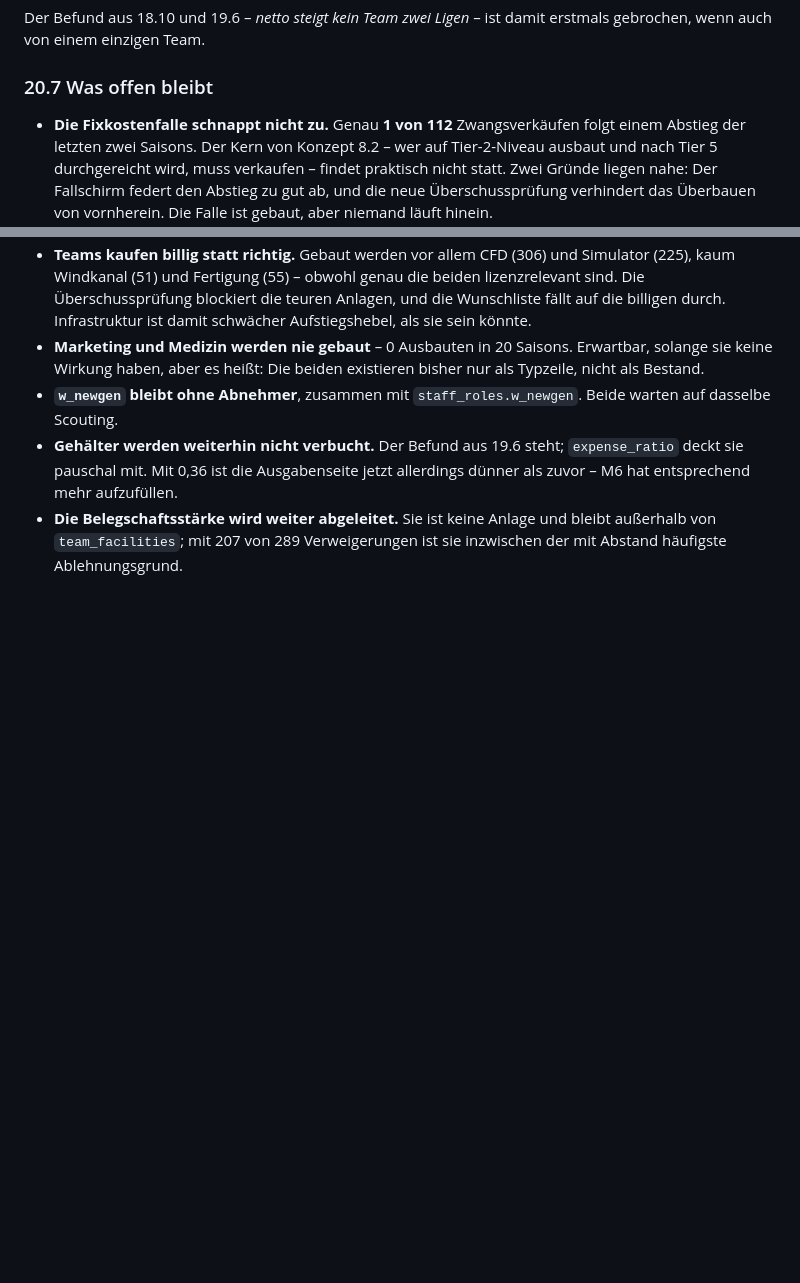
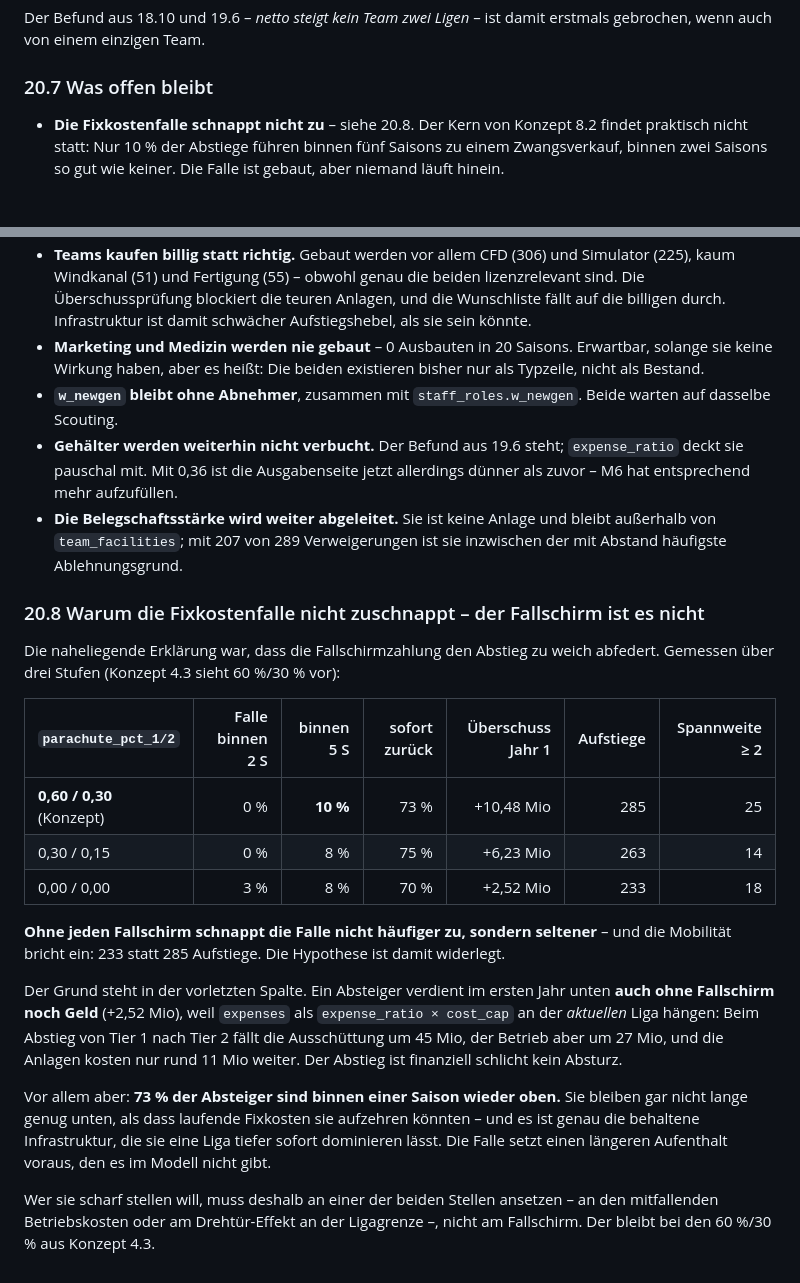
Before and after one commit to michaelkrinningersg-coder/Race-Manager, a Markdown page: docs/DATENMODELL_APEX_M0.md, 2 parts joined by grey strips. GitHub-like rendering; blank space fills up the shorter version.

Commit message:
Datenmodell-Dokument nachgezogen: Abschnitt 20.8
Der Fallschirm ist nicht die Ursache dafuer, dass die Fixkostenfalle stumm
bleibt - gemessen und im Velo-Repo dokumentiert. Werte in league_payouts.csv
bleiben unveraendert.

Co-Authored-By: Claude Opus 5 <noreply@anthropic.com>
Claude-Session: https://claude.ai/code/session_01PGvmquLSTUiehk5Mxu7UBp

```diff
--- a/docs/DATENMODELL_APEX_M0.md
+++ b/docs/DATENMODELL_APEX_M0.md
@@ -1277,9 +1277,27 @@ Der Befund aus 18.10 und 19.6 – *netto steigt kein Team zwei Ligen* – ist da
 
 ### 20.7 Was offen bleibt
 
-* **Die Fixkostenfalle schnappt nicht zu.** Genau **1 von 112** Zwangsverkäufen folgt einem Abstieg der letzten zwei Saisons. Der Kern von Konzept 8.2 – wer auf Tier-2-Niveau ausbaut und nach Tier 5 durchgereicht wird, muss verkaufen – findet praktisch nicht statt. Zwei Gründe liegen nahe: Der Fallschirm federt den Abstieg zu gut ab, und die neue Überschussprüfung verhindert das Überbauen von vornherein. Die Falle ist gebaut, aber niemand läuft hinein.
+* **Die Fixkostenfalle schnappt nicht zu** – siehe 20.8. Der Kern von Konzept 8.2 findet praktisch nicht statt: Nur 10 % der Abstiege führen binnen fünf Saisons zu einem Zwangsverkauf, binnen zwei Saisons so gut wie keiner. Die Falle ist gebaut, aber niemand läuft hinein.
 * **Teams kaufen billig statt richtig.** Gebaut werden vor allem CFD (306) und Simulator (225), kaum Windkanal (51) und Fertigung (55) – obwohl genau die beiden lizenzrelevant sind. Die Überschussprüfung blockiert die teuren Anlagen, und die Wunschliste fällt auf die billigen durch. Infrastruktur ist damit schwächer Aufstiegshebel, als sie sein könnte.
 * **Marketing und Medizin werden nie gebaut** – 0 Ausbauten in 20 Saisons. Erwartbar, solange sie keine Wirkung haben, aber es heißt: Die beiden existieren bisher nur als Typzeile, nicht als Bestand.
 * **`w_newgen` bleibt ohne Abnehmer**, zusammen mit `staff_roles.w_newgen`. Beide warten auf dasselbe Scouting.
 * **Gehälter werden weiterhin nicht verbucht.** Der Befund aus 19.6 steht; `expense_ratio` deckt sie pauschal mit. Mit 0,36 ist die Ausgabenseite jetzt allerdings dünner als zuvor – M6 hat entsprechend mehr aufzufüllen.
 * **Die Belegschaftsstärke wird weiter abgeleitet.** Sie ist keine Anlage und bleibt außerhalb von `team_facilities`; mit 207 von 289 Verweigerungen ist sie inzwischen der mit Abstand häufigste Ablehnungsgrund.
+
+### 20.8 Warum die Fixkostenfalle nicht zuschnappt – der Fallschirm ist es nicht
+
+Die naheliegende Erklärung war, dass die Fallschirmzahlung den Abstieg zu weich abfedert. Gemessen über drei Stufen (Konzept 4.3 sieht 60 %/30 % vor):
+
+| `parachute_pct_1/2` | Falle binnen 2 S | binnen 5 S | sofort zurück | Überschuss Jahr 1 | Aufstiege | Spannweite ≥ 2 |
+| :--- | ---: | ---: | ---: | ---: | ---: | ---: |
+| **0,60 / 0,30** (Konzept) | 0 % | **10 %** | 73 % | +10,48 Mio | 285 | 25 |
+| 0,30 / 0,15 | 0 % | 8 % | 75 % | +6,23 Mio | 263 | 14 |
+| 0,00 / 0,00 | 3 % | 8 % | 70 % | +2,52 Mio | 233 | 18 |
+
+**Ohne jeden Fallschirm schnappt die Falle nicht häufiger zu, sondern seltener** – und die Mobilität bricht ein: 233 statt 285 Aufstiege. Die Hypothese ist damit widerlegt.
+
+Der Grund steht in der vorletzten Spalte. Ein Absteiger verdient im ersten Jahr unten **auch ohne Fallschirm noch Geld** (+2,52 Mio), weil `expenses` als `expense_ratio × cost_cap` an der *aktuellen* Liga hängen: Beim Abstieg von Tier 1 nach Tier 2 fällt die Ausschüttung um 45 Mio, der Betrieb aber um 27 Mio, und die Anlagen kosten nur rund 11 Mio weiter. Der Abstieg ist finanziell schlicht kein Absturz.
+
+Vor allem aber: **73 % der Absteiger sind binnen einer Saison wieder oben.** Sie bleiben gar nicht lange genug unten, als dass laufende Fixkosten sie aufzehren könnten – und es ist genau die behaltene Infrastruktur, die sie eine Liga tiefer sofort dominieren lässt. Die Falle setzt einen längeren Aufenthalt voraus, den es im Modell nicht gibt.
+
+Wer sie scharf stellen will, muss deshalb an einer der beiden Stellen ansetzen – an den mitfallenden Betriebskosten oder am Drehtür-Effekt an der Ligagrenze –, nicht am Fallschirm. Der bleibt bei den 60 %/30 % aus Konzept 4.3.
```
